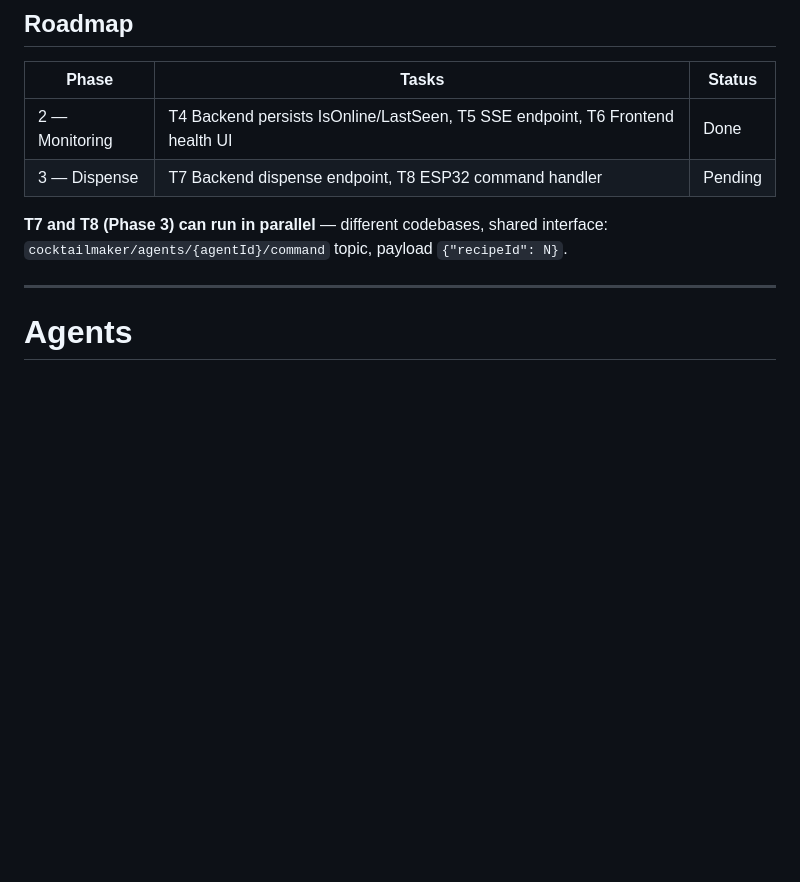
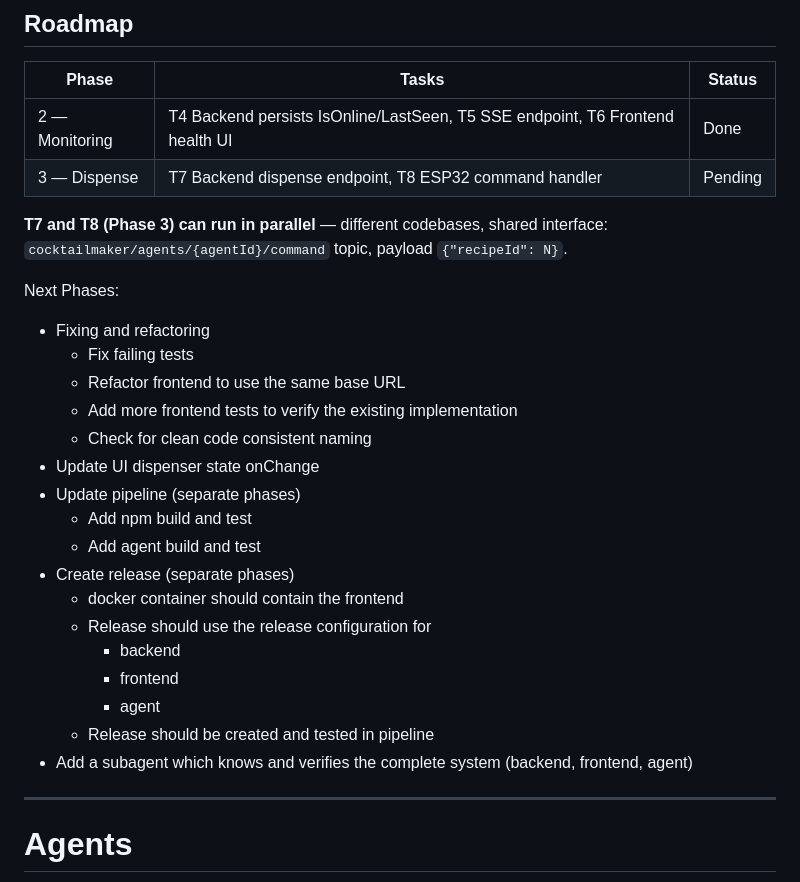
Before and after one commit to codeiakofficial/cocktailmaker, a Markdown page: AGENTS.md, the part around the change. Rendered like a GitHub page; blank space fills up the shorter version.

```diff
--- a/AGENTS.md
+++ b/AGENTS.md
@@ -41,6 +41,25 @@ Work proceeds in phases. Each phase must be fully verified before the next begin
 | 3 — Dispense | T7 Backend dispense endpoint, T8 ESP32 command handler | Pending |
 
 **T7 and T8 (Phase 3) can run in parallel** — different codebases, shared interface: `cocktailmaker/agents/{agentId}/command` topic, payload `{"recipeId": N}`.
+
+Next Phases:
+- Fixing and refactoring
+    - Fix failing tests
+    - Refactor frontend to use the same base URL
+    - Add more frontend tests to verify the existing implementation
+    - Check for clean code consistent naming
+- Update UI dispenser state onChange
+- Update pipeline (separate phases)
+    - Add npm build and test
+    - Add agent build and test
+- Create release (separate phases)
+    - docker container should contain the frontend
+    - Release should use the release configuration for
+        - backend
+        - frontend
+        - agent
+    - Release should be created and tested in pipeline
+- Add a subagent which knows and verifies the complete system (backend, frontend, agent)
 
 ---
 
```
